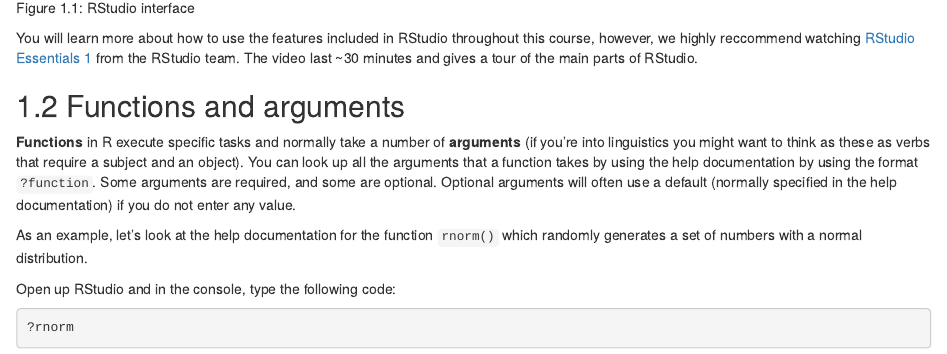
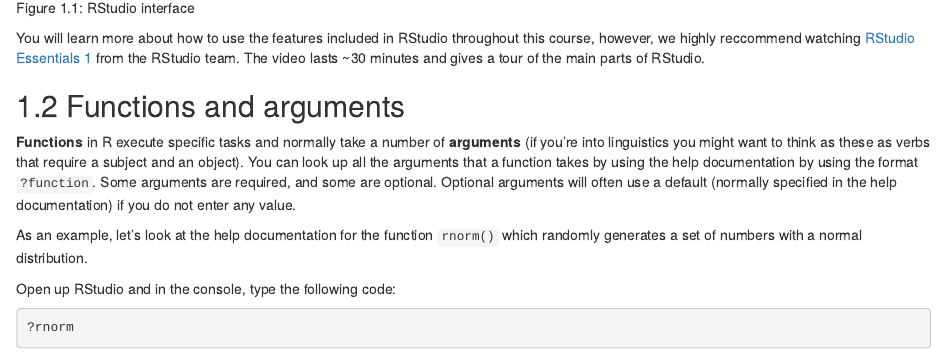
Before and after one commit to wtoivo/msc-conv-f2f, an R Markdown document (01-programming-basics.Rmd): the page in a window 1100 px wide, from 940 px down. Rendered offline with R 4.5, knitr and Pandoc, with nearby package versions; drawn as R Markdown's standard HTML page in place of the format the file asks for.

Commit message:
fixed a single typo

````diff
--- a/01-programming-basics.Rmd
+++ b/01-programming-basics.Rmd
@@ -20,7 +20,7 @@
 
 ```
 
-You will learn more about how to use the features included in RStudio throughout this course, however, we highly reccommend watching [RStudio Essentials 1](https://www.rstudio.com/resources/webinars/rstudio-essentials-webinar-series-part-1/) from the RStudio team. The video last ~30 minutes and gives a tour of the main parts of RStudio.
+You will learn more about how to use the features included in RStudio throughout this course, however, we highly reccommend watching [RStudio Essentials 1](https://www.rstudio.com/resources/webinars/rstudio-essentials-webinar-series-part-1/) from the RStudio team. The video lasts ~30 minutes and gives a tour of the main parts of RStudio.
 
 ## Functions and arguments
 
````
